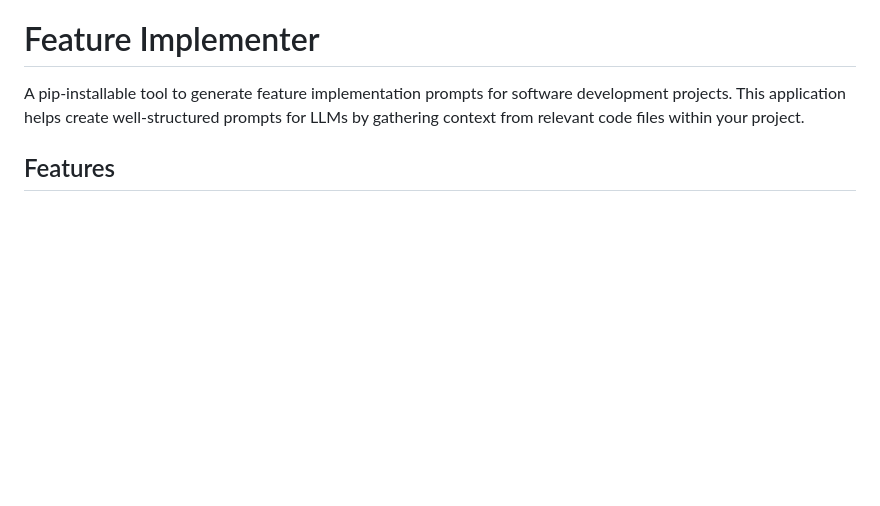
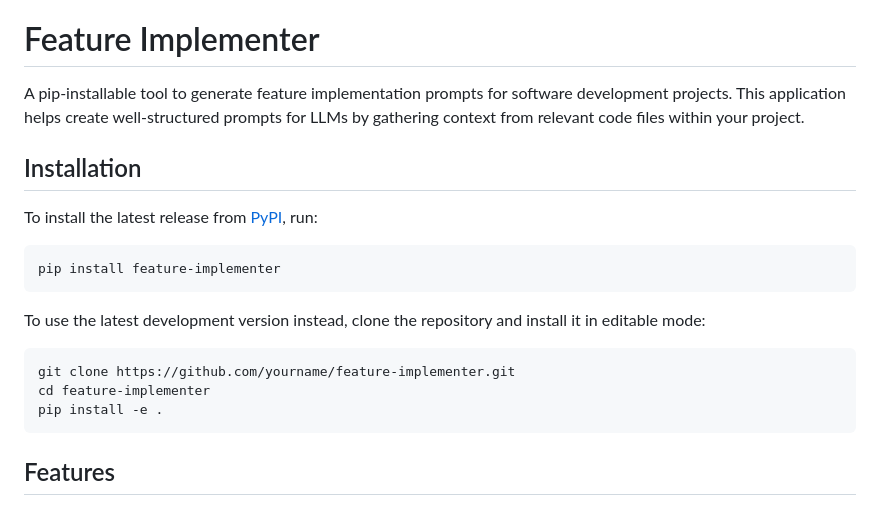
Before and after one commit to paulwenner/feature-implementer, a Markdown page: README.md, the part around the change. Rendered like a GitHub page; blank space fills up the shorter version.

````diff
--- a/README.md
+++ b/README.md
@@ -1,6 +1,22 @@
 # Feature Implementer
 
 A pip-installable tool to generate feature implementation prompts for software development projects. This application helps create well-structured prompts for LLMs by gathering context from relevant code files within your project.
+
+## Installation
+
+To install the latest release from [PyPI](https://pypi.org/project/feature-implementer/), run:
+
+```bash
+pip install feature-implementer
+```
+
+To use the latest development version instead, clone the repository and install it in editable mode:
+
+```bash
+git clone https://github.com/yourname/feature-implementer.git
+cd feature-implementer
+pip install -e .
+```
 
 ## Features
 
````
